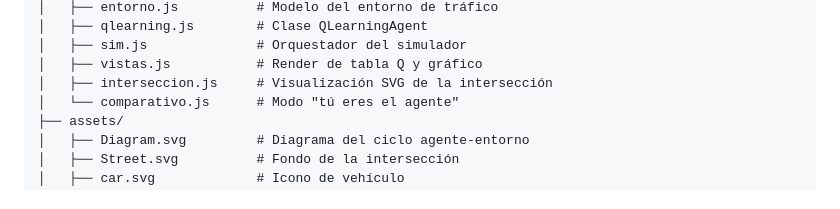
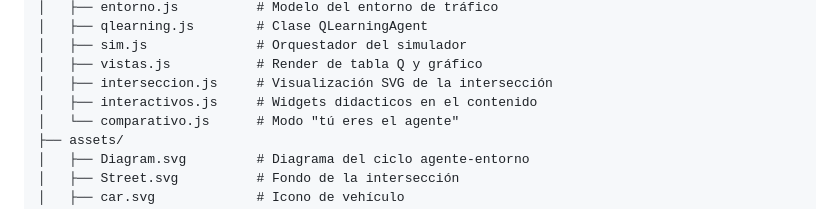
Before and after one commit to Gape-mol/SisInt, a Markdown page: README.md, the part around the change. GitHub-like rendering.

Commit message:
Arreglo en el Readme

```diff
--- a/README.md
+++ b/README.md
@@ -60,6 +60,7 @@ No se utilizan frameworks externos ni dependencias de build. El sitio se sirve d
 │   ├── sim.js              # Orquestador del simulador
 │   ├── vistas.js           # Render de tabla Q y gráfico
 │   ├── interseccion.js     # Visualización SVG de la intersección
+│   ├── interactivos.js     # Widgets didacticos en el contenido
 │   └── comparativo.js      # Modo "tú eres el agente"
 ├── assets/
 │   ├── Diagram.svg         # Diagrama del ciclo agente-entorno
```
